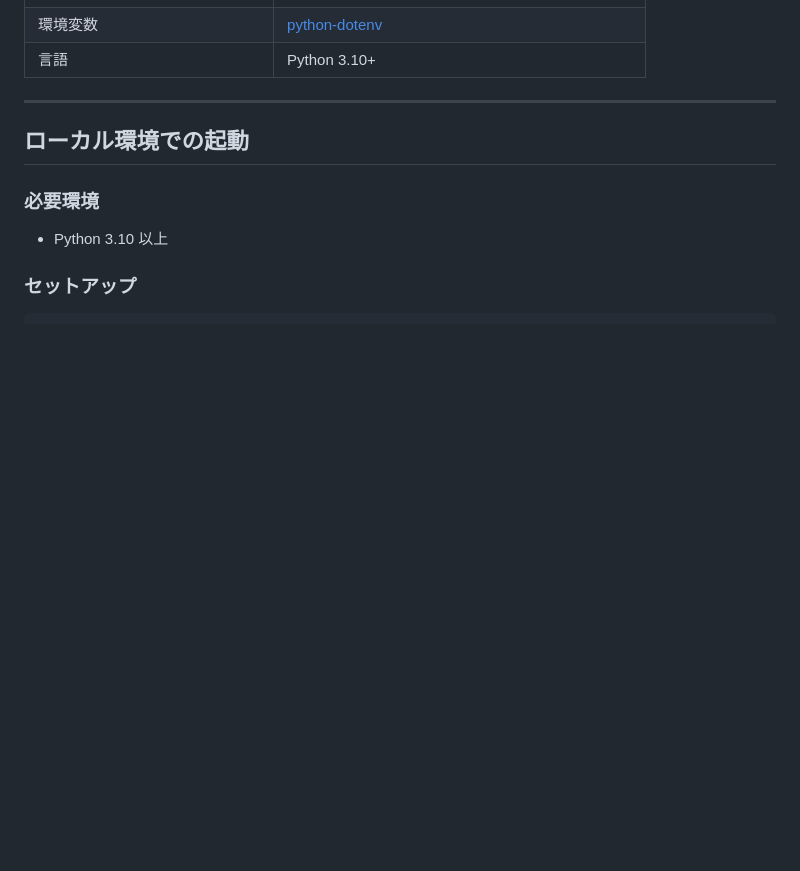
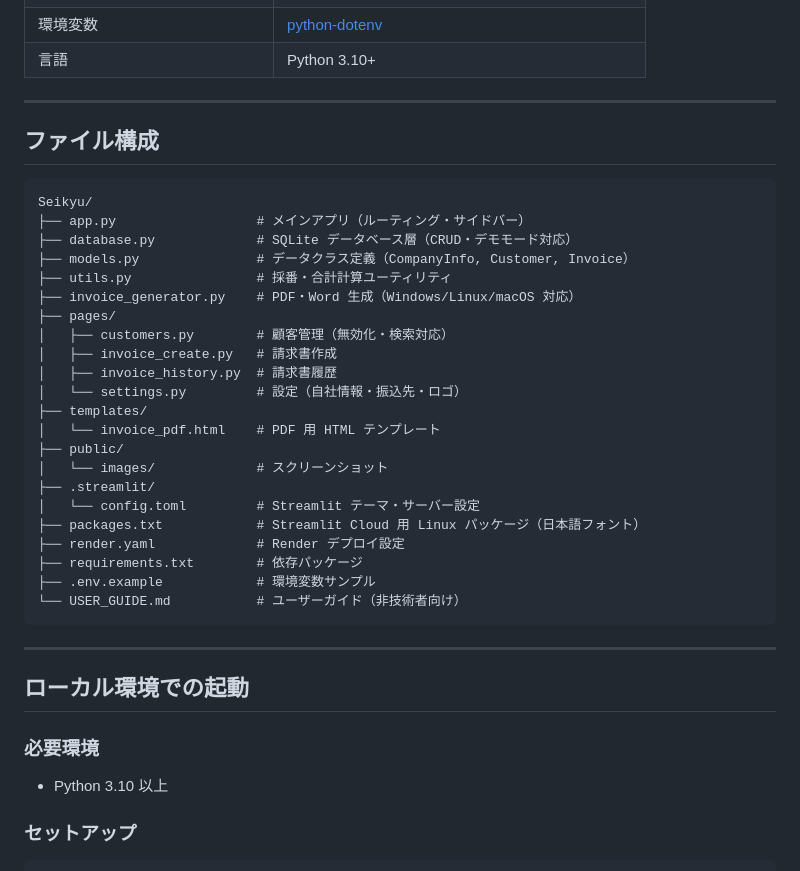
Before and after one commit to Amuzak7/Seikyu, a Markdown page: README.md, the part around one of its changes. GitHub-like rendering; blank space fills up the shorter version.

````diff
--- a/README.md
+++ b/README.md
@@ -56,5 +61,34 @@
 | 環境変数 | [python-dotenv](https://github.com/theskumar/python-dotenv) |
 | 言語 | Python 3.10+ |
+
+---
+
+## ファイル構成
+
+```
+Seikyu/
+├── app.py                  # メインアプリ（ルーティング・サイドバー）
+├── database.py             # SQLite データベース層（CRUD・デモモード対応）
+├── models.py               # データクラス定義（CompanyInfo, Customer, Invoice）
+├── utils.py                # 採番・合計計算ユーティリティ
+├── invoice_generator.py    # PDF・Word 生成（Windows/Linux/macOS 対応）
+├── pages/
+│   ├── customers.py        # 顧客管理（無効化・検索対応）
+│   ├── invoice_create.py   # 請求書作成
+│   ├── invoice_history.py  # 請求書履歴
+│   └── settings.py         # 設定（自社情報・振込先・ロゴ）
+├── templates/
+│   └── invoice_pdf.html    # PDF 用 HTML テンプレート
+├── public/
+│   └── images/             # スクリーンショット
+├── .streamlit/
+│   └── config.toml         # Streamlit テーマ・サーバー設定
+├── packages.txt            # Streamlit Cloud 用 Linux パッケージ（日本語フォント）
+├── render.yaml             # Render デプロイ設定
+├── requirements.txt        # 依存パッケージ
+├── .env.example            # 環境変数サンプル
+└── USER_GUIDE.md           # ユーザーガイド（非技術者向け）
+```
 
 ---
 
````
Also changed, not shown: other parts of README.md (+34 -55 lines), public/images/Seikyu-Home.png (added), public/images/Seikyu-InvoicePDF.png (added), public/images/Seikyu-company.png (added).
